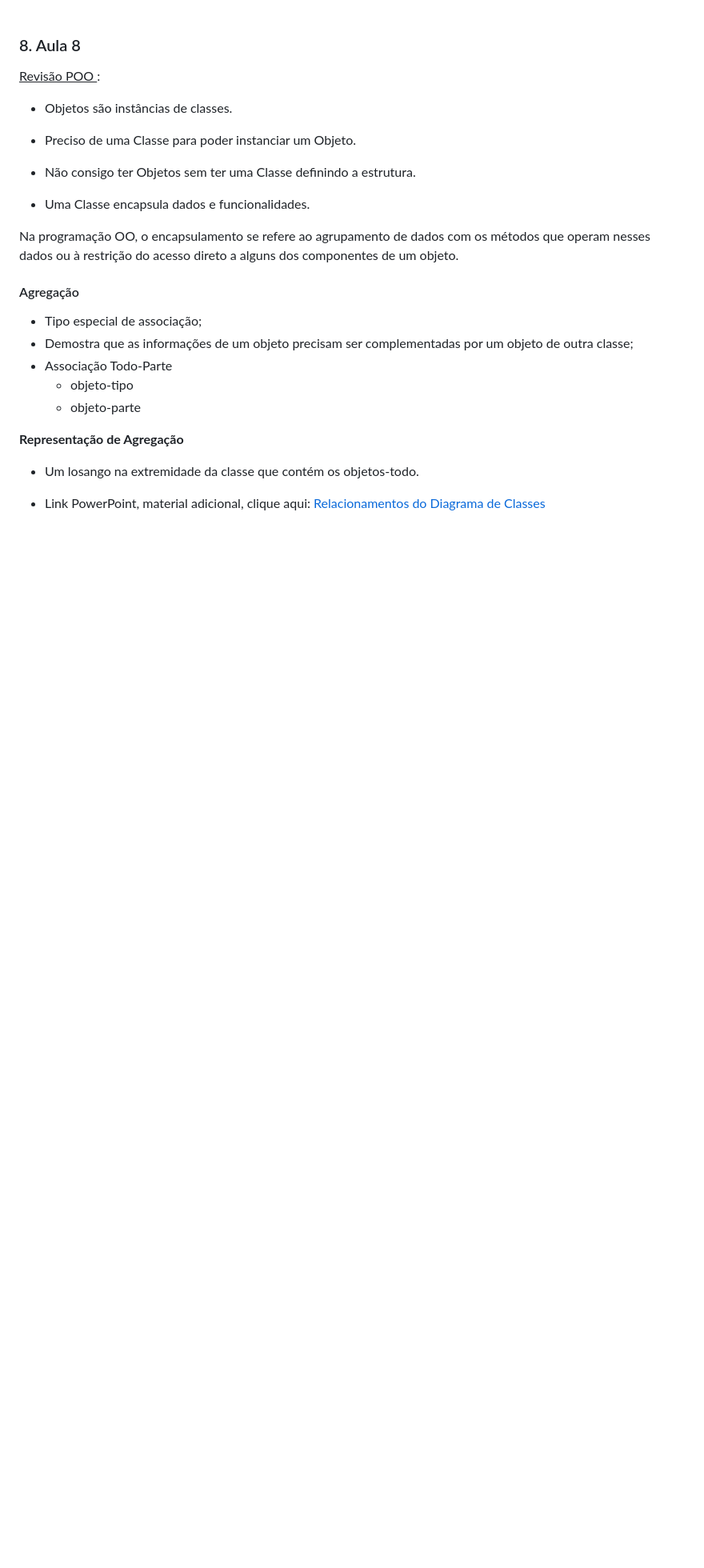
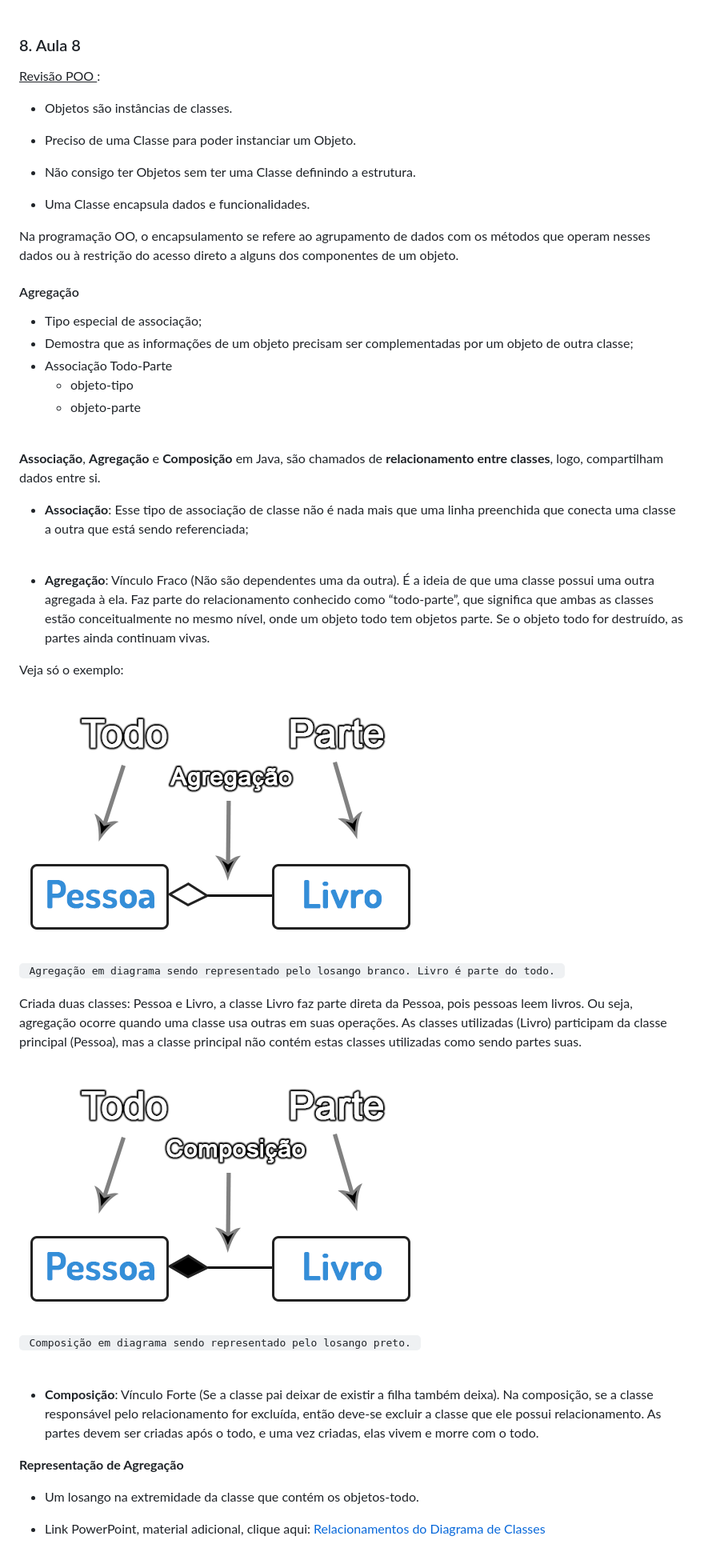
Before and after one commit to WellZup/cursoemvideo, a Markdown page: java-poo/README.md, the part around the change printed below. Shown: that part at 80% size. Drawn GitHub-style; pictures changed too: java-poo/img/aula08/aula8-f1.png (added), java-poo/img/aula08/aula8-f2.png (added); blank space fills up the shorter version.

Commit message:
Update README java-poo aula08

```diff
--- a/java-poo/README.md
+++ b/java-poo/README.md
@@ -2254,6 +2254,34 @@ Na programação OO, o encapsulamento se refere ao agrupamento de dados com os m
     - objeto-tipo
     - objeto-parte
 
+<br>
+
+**Associação**, **Agregação** e **Composição** em Java, são chamados de **relacionamento entre classes**, logo, compartilham dados entre si.
+
+- **Associação**: Esse tipo de associação de classe não é nada mais que uma linha preenchida que conecta uma classe a outra que está sendo referenciada;
+
+<br>
+
+- **Agregação**: Vínculo Fraco (Não são dependentes uma da outra). É a ideia de que uma classe possui uma outra agregada à ela. Faz parte do relacionamento conhecido como “todo-parte”, que significa que ambas as classes estão conceitualmente no mesmo nível, onde um objeto todo tem objetos parte. Se o objeto todo for destruído, as partes ainda continuam vivas.
+
+Veja só o exemplo:
+
+
+<img src="./img/aula08/aula8-f1.png">
+
+<code> Agregação em diagrama sendo representado pelo losango branco. Livro é parte do todo. </code>
+
+Criada duas classes: Pessoa e Livro, a classe Livro faz parte direta da Pessoa, pois pessoas leem livros. Ou seja, agregação ocorre quando uma classe usa outras em suas operações. As classes utilizadas (Livro) participam da classe principal (Pessoa), mas a classe principal não contém estas classes utilizadas como sendo partes suas.
+
+<img src="./img/aula08/aula8-f2.png">
+
+<code> Composição em diagrama sendo representado pelo losango preto. </code>
+
+<br>
+
+- **Composição**: Vínculo Forte (Se a classe pai deixar de existir a filha também deixa). Na composição, se a classe responsável pelo relacionamento for excluída, então deve-se excluir a classe que ele possui relacionamento. As partes devem ser criadas após o todo, e uma vez criadas, elas vivem e morre com o todo.
+
+
 **Representação de Agregação**
 
 - Um losango na extremidade da classe que contém os objetos-todo.
```
Also changed, not shown: other parts of java-poo/README.md (+3 -0 lines).
